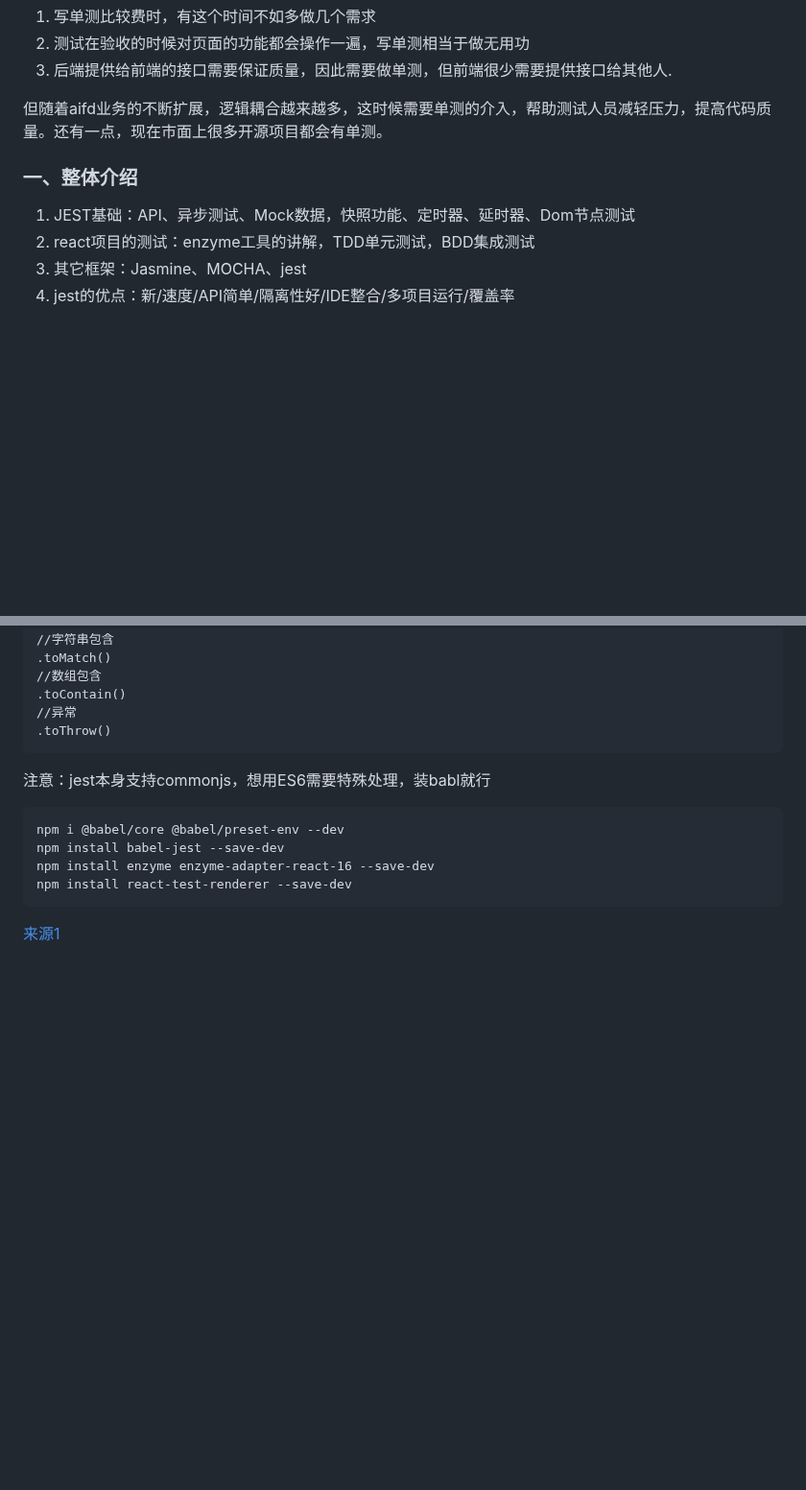
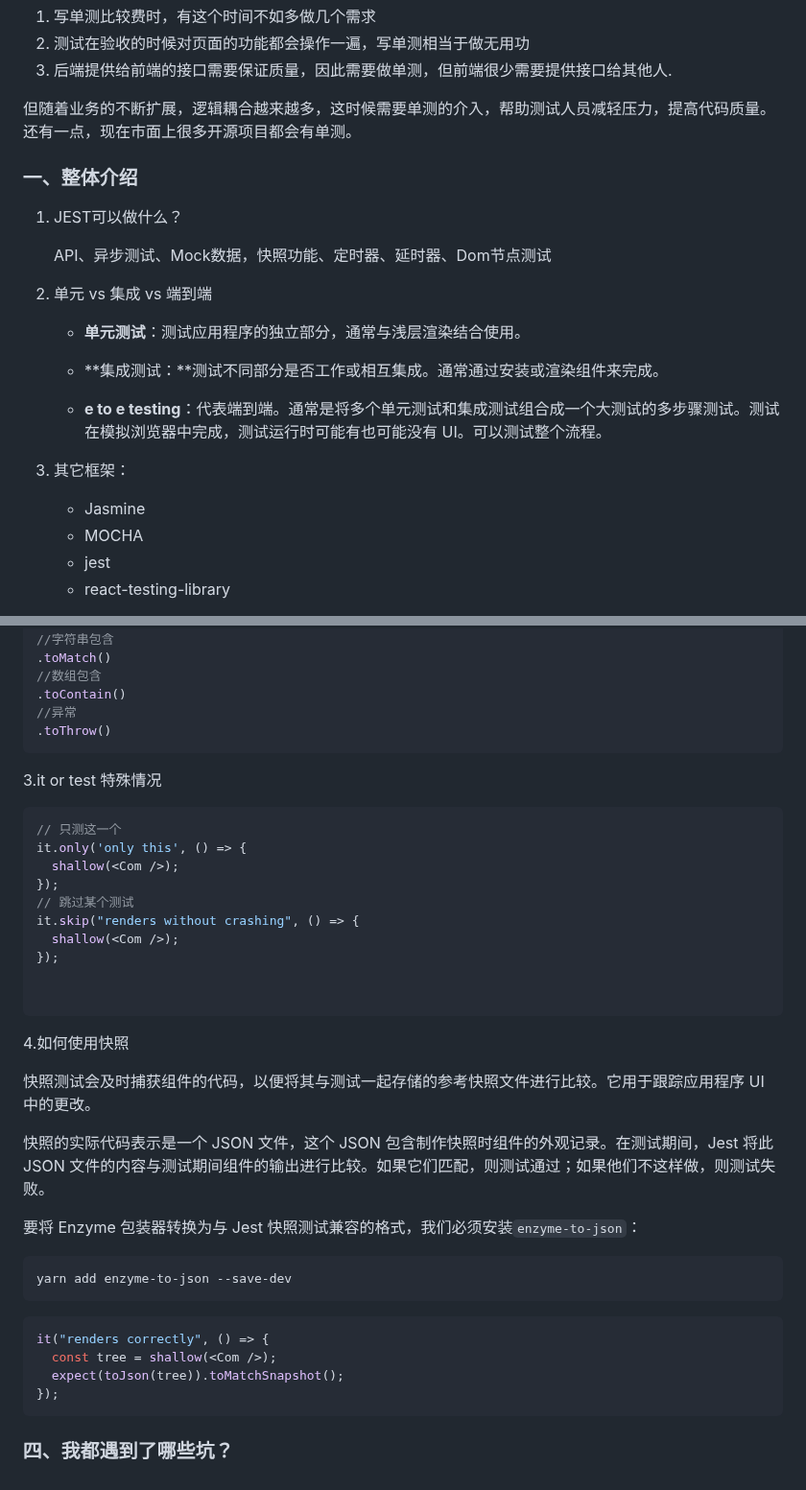
Before and after one commit to EndeavorNo1/knowledge, a Markdown page: jest单元测试.md, 2 parts joined by grey strips. Shown at 96% size. Rendered like a GitHub page; blank space fills up the shorter version.

````diff
--- a/jest单元测试.md
+++ b/jest单元测试.md
@@ -4,11 +4,26 @@
 2. 测试在验收的时候对页面的功能都会操作一遍，写单测相当于做无用功
 3. 后端提供给前端的接口需要保证质量，因此需要做单测，但前端很少需要提供接口给其他人.
 
-但随着aifd业务的不断扩展，逻辑耦合越来越多，这时候需要单测的介入，帮助测试人员减轻压力，提高代码质量。还有一点，现在市面上很多开源项目都会有单测。
+但随着业务的不断扩展，逻辑耦合越来越多，这时候需要单测的介入，帮助测试人员减轻压力，提高代码质量。还有一点，现在市面上很多开源项目都会有单测。
 
 ### 一、整体介绍
 
-1. JEST基础：API、异步测试、Mock数据，快照功能、定时器、延时器、Dom节点测试
-2. react项目的测试：enzyme工具的讲解，TDD单元测试，BDD集成测试
-3. 其它框架：Jasmine、MOCHA、jest
-4. jest的优点：新/速度/API简单/隔离性好/IDE整合/多项目运行/覆盖率
+1. JEST可以做什么？
+
+   API、异步测试、Mock数据，快照功能、定时器、延时器、Dom节点测试
+
+2. 单元 vs 集成 vs 端到端
+
+   - **单元测试**：测试应用程序的独立部分，通常与浅层渲染结合使用。
+
+   - **集成测试：**测试不同部分是否工作或相互集成。通常通过安装或渲染组件来完成。
+
+   - **e to e testing**：代表端到端。通常是将多个单元测试和集成测试组合成一个大测试的多步骤测试。测试在模拟浏览器中完成，测试运行时可能有也可能没有 UI。可以测试整个流程。
+
+3. 其它框架：
+
+   - Jasmine
+   - MOCHA
+   - jest
+   - react-testing-library
+
@@ -91,12 +191,40 @@ module.exports = {
 .toThrow()
 ```
 
-注意：jest本身支持commonjs，想用ES6需要特殊处理，装babl就行
+3.it or test 特殊情况
+
+```js
+// 只测这一个
+it.only('only this', () => {
+  shallow(<Com />);
+});
+// 跳过某个测试
+it.skip("renders without crashing", () => {
+  shallow(<Com />);
+});
+
 
 ```
-npm i @babel/core @babel/preset-env --dev
-npm install babel-jest --save-dev
-npm install enzyme enzyme-adapter-react-16 --save-dev
-npm install react-test-renderer --save-dev
+
+4.如何使用快照
+
+快照测试会及时捕获组件的代码，以便将其与测试一起存储的参考快照文件进行比较。它用于跟踪应用程序 UI 中的更改。
+
+快照的实际代码表示是一个 JSON 文件，这个 JSON 包含制作快照时组件的外观记录。在测试期间，Jest 将此 JSON 文件的内容与测试期间组件的输出进行比较。如果它们匹配，则测试通过；如果他们不这样做，则测试失败。
+
+要将 Enzyme 包装器转换为与 Jest 快照测试兼容的格式，我们必须安装`enzyme-to-json`：
+
 ```
-[来源1](https://cloud.tencent.com/developer/article/2022216)
+yarn add enzyme-to-json --save-dev
+```
+
+```js
+it("renders correctly", () => {
+  const tree = shallow(<Com />);
+  expect(toJson(tree)).toMatchSnapshot();
+});
+```
+
+
+
+### 四、我都遇到了哪些坑？
````
Also changed, not shown: other parts of jest单元测试.md (+102 -17 lines).
